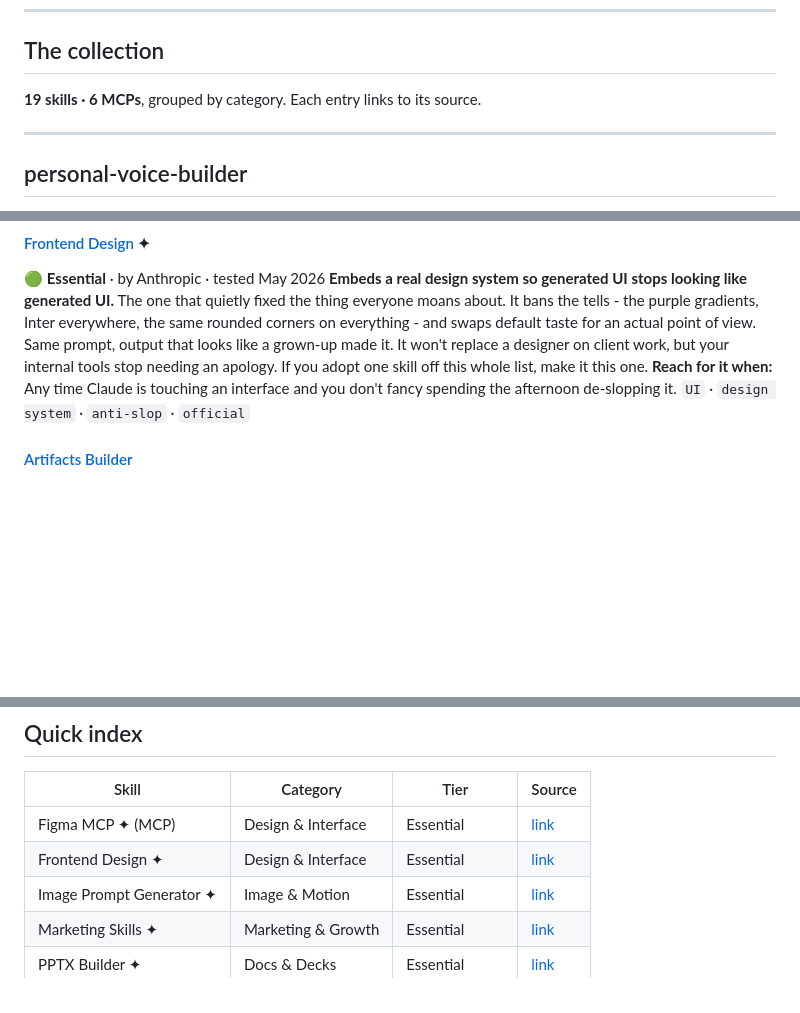
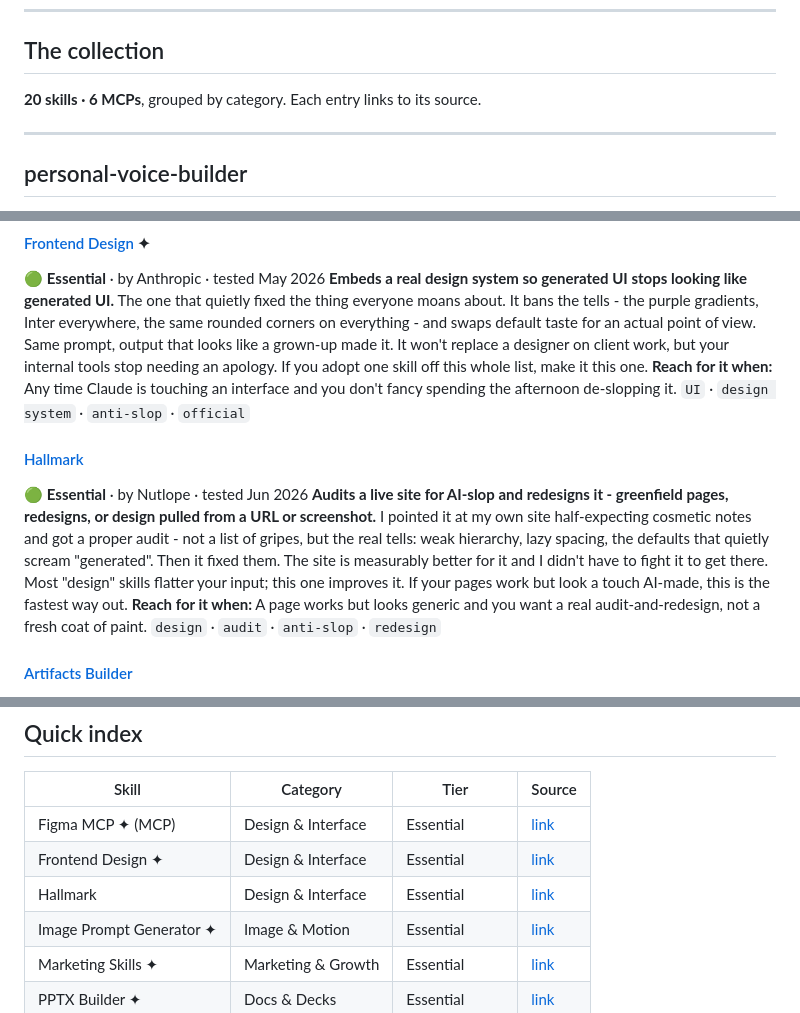
Before and after one commit to philmaggs/phils-skills, a Markdown page: README.md, 3 parts joined by grey strips. Drawn GitHub-style; blank space fills up the shorter version.

Commit message:
Add Hallmark skill to the collection

```diff
--- a/README.md
+++ b/README.md
@@ -23,7 +23,7 @@ Curated by **Phil Maggs** · [LinkedIn](https://www.linkedin.com/in/philmaggs/)
 
 ## The collection
 
-**19 skills · 6 MCPs**, grouped by category. Each entry links to its source.
+**20 skills · 6 MCPs**, grouped by category. Each entry links to its source.
 
 ---
 
@@ -67,6 +67,13 @@ _Connects to: Figma files & Dev Mode_
 The one that quietly fixed the thing everyone moans about. It bans the tells - the purple gradients, Inter everywhere, the same rounded corners on everything - and swaps default taste for an actual point of view. Same prompt, output that looks like a grown-up made it. It won't replace a designer on client work, but your internal tools stop needing an apology. If you adopt one skill off this whole list, make it this one.
 **Reach for it when:** Any time Claude is touching an interface and you don't fancy spending the afternoon de-slopping it.
 `UI` · `design system` · `anti-slop` · `official`
+
+#### [Hallmark](https://github.com/nutlope/hallmark)
+🟢 **Essential** · by Nutlope · tested Jun 2026
+**Audits a live site for AI-slop and redesigns it - greenfield pages, redesigns, or design pulled from a URL or screenshot.**
+I pointed it at my own site half-expecting cosmetic notes and got a proper audit - not a list of gripes, but the real tells: weak hierarchy, lazy spacing, the defaults that quietly scream "generated". Then it fixed them. The site is measurably better for it and I didn't have to fight it to get there. Most "design" skills flatter your input; this one improves it. If your pages work but look a touch AI-made, this is the fastest way out.
+**Reach for it when:** A page works but looks generic and you want a real audit-and-redesign, not a fresh coat of paint.
+`design` · `audit` · `anti-slop` · `redesign`
 
 #### [Artifacts Builder](https://github.com/anthropics/skills)
 🔵 **Recommended** · by Anthropic · tested Apr 2026
@@ -266,6 +273,7 @@ The discipline is the whole point: look before you leap - wait for the page to s
 |---|---|---|---|
 | Figma MCP ✦ (MCP) | Design & Interface | Essential | [link](https://github.com/figma/dev-mode-mcp-server) |
 | Frontend Design ✦ | Design & Interface | Essential | [link](https://github.com/anthropics/skills) |
+| Hallmark | Design & Interface | Essential | [link](https://github.com/nutlope/hallmark) |
 | Image Prompt Generator ✦ | Image & Motion | Essential | [link](https://github.com/huangserva/skill-prompt-generator) |
 | Marketing Skills ✦ | Marketing & Growth | Essential | [link](https://github.com/coreyhaines31/marketingskills) |
 | PPTX Builder ✦ | Docs & Decks | Essential | [link](https://github.com/anthropics/skills) |
```
